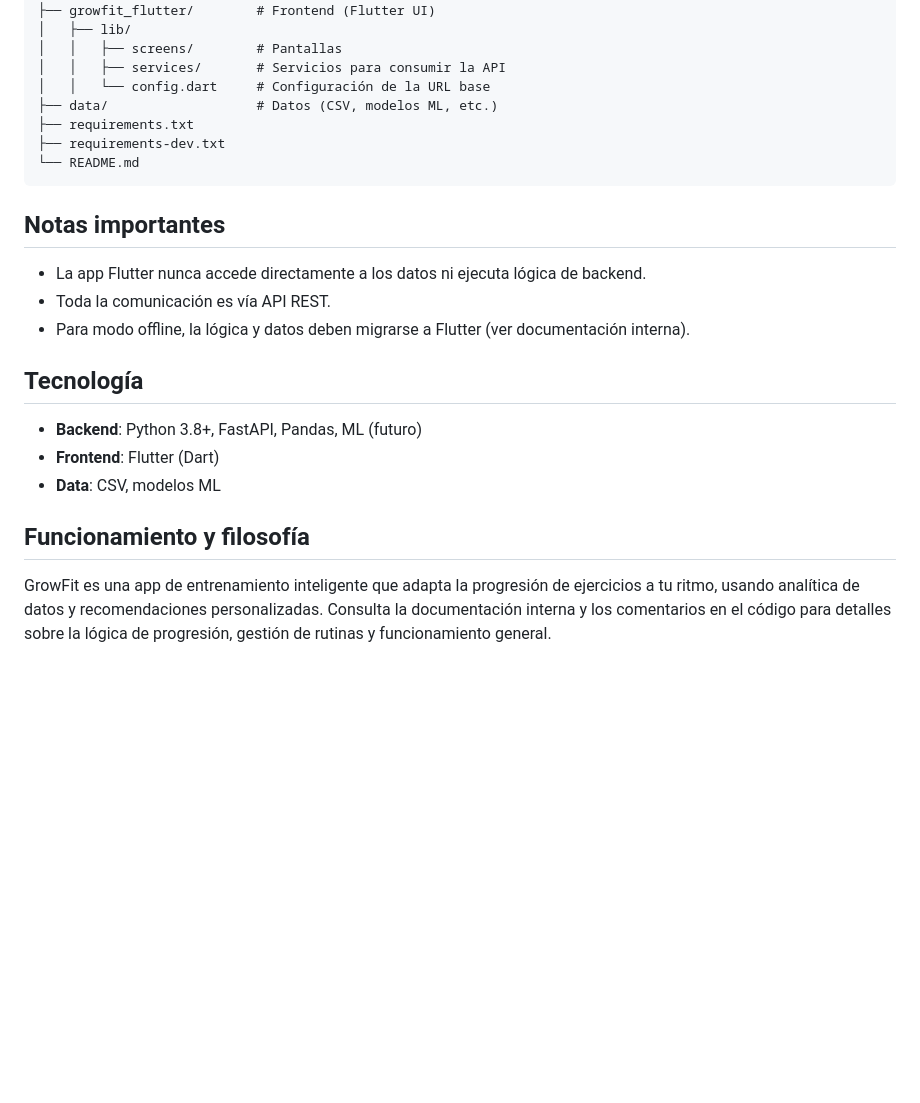
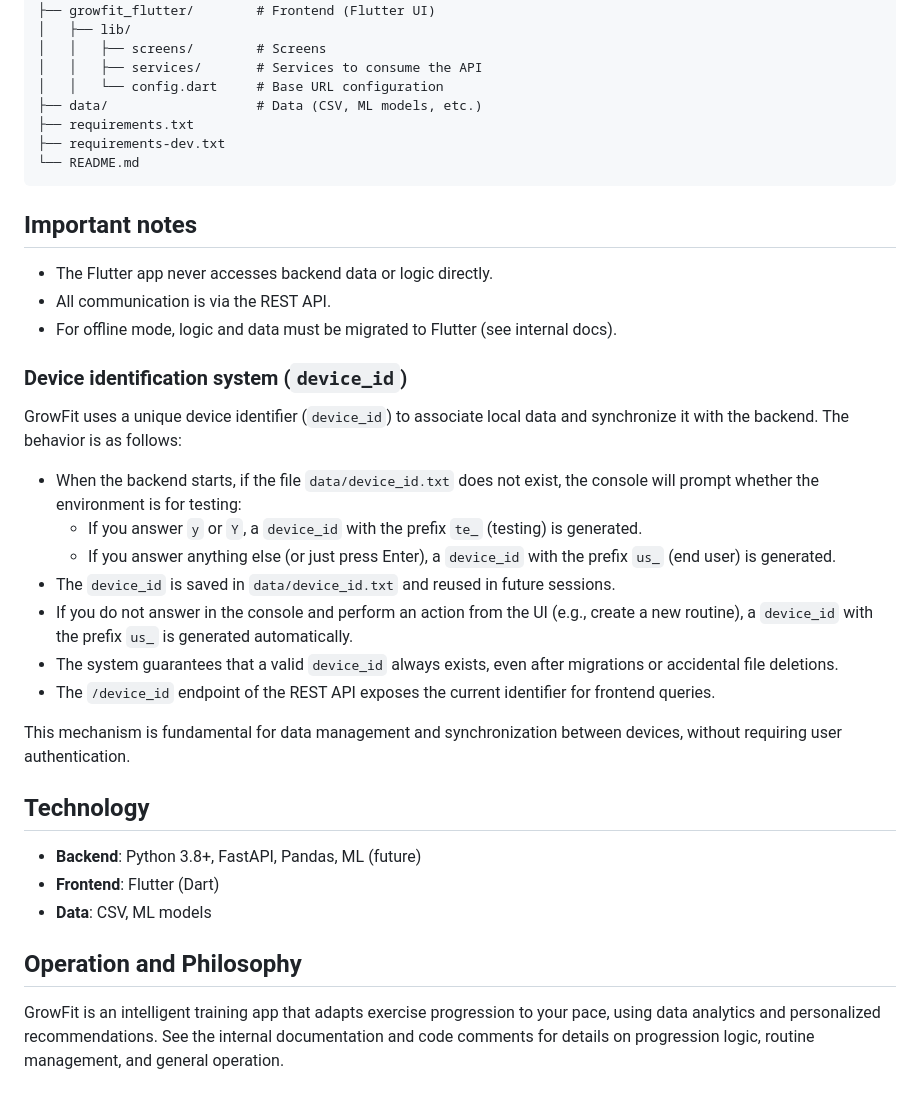
Before and after one commit to IRF1991/GrowFit, a Markdown page: README.md, the part around the change printed below. Drawn GitHub-style; blank space fills up the shorter version.

````diff
--- a/README.md
+++ b/README.md
@@ -91,25 +104,39 @@ GrowFit/
 │   └── ...
 ├── growfit_flutter/        # Frontend (Flutter UI)
 │   ├── lib/
-│   │   ├── screens/        # Pantallas
-│   │   ├── services/       # Servicios para consumir la API
-│   │   └── config.dart     # Configuración de la URL base
-├── data/                   # Datos (CSV, modelos ML, etc.)
+│   │   ├── screens/        # Screens
+│   │   ├── services/       # Services to consume the API
+│   │   └── config.dart     # Base URL configuration
+├── data/                   # Data (CSV, ML models, etc.)
 ├── requirements.txt
 ├── requirements-dev.txt
 └── README.md
 ```
 
-## Notas importantes
-- La app Flutter nunca accede directamente a los datos ni ejecuta lógica de backend.
-- Toda la comunicación es vía API REST.
-- Para modo offline, la lógica y datos deben migrarse a Flutter (ver documentación interna).
+## Important notes
+- The Flutter app never accesses backend data or logic directly.
+- All communication is via the REST API.
+- For offline mode, logic and data must be migrated to Flutter (see internal docs).
 
-## Tecnología
-- **Backend**: Python 3.8+, FastAPI, Pandas, ML (futuro)
+### Device identification system (`device_id`)
+
+GrowFit uses a unique device identifier (`device_id`) to associate local data and synchronize it with the backend. The behavior is as follows:
+
+- When the backend starts, if the file `data/device_id.txt` does not exist, the console will prompt whether the environment is for testing:
+  - If you answer `y` or `Y`, a `device_id` with the prefix `te_` (testing) is generated.
+  - If you answer anything else (or just press Enter), a `device_id` with the prefix `us_` (end user) is generated.
+- The `device_id` is saved in `data/device_id.txt` and reused in future sessions.
+- If you do not answer in the console and perform an action from the UI (e.g., create a new routine), a `device_id` with the prefix `us_` is generated automatically.
+- The system guarantees that a valid `device_id` always exists, even after migrations or accidental file deletions.
+- The `/device_id` endpoint of the REST API exposes the current identifier for frontend queries.
+
+This mechanism is fundamental for data management and synchronization between devices, without requiring user authentication.
+
+## Technology
+- **Backend**: Python 3.8+, FastAPI, Pandas, ML (future)
 - **Frontend**: Flutter (Dart)
-- **Data**: CSV, modelos ML
+- **Data**: CSV, ML models
 
-## Funcionamiento y filosofía
+## Operation and Philosophy
 
-GrowFit es una app de entrenamiento inteligente que adapta la progresión de ejercicios a tu ritmo, usando analítica de datos y recomendaciones personalizadas. Consulta la documentación interna y los comentarios en el código para detalles sobre la lógica de progresión, gestión de rutinas y funcionamiento general.
+GrowFit is an intelligent training app that adapts exercise progression to your pace, using data analytics and personalized recommendations. See the internal documentation and code comments for details on progression logic, routine management, and general operation.
````
Also changed, not shown: other parts of README.md (+37 -24 lines).
